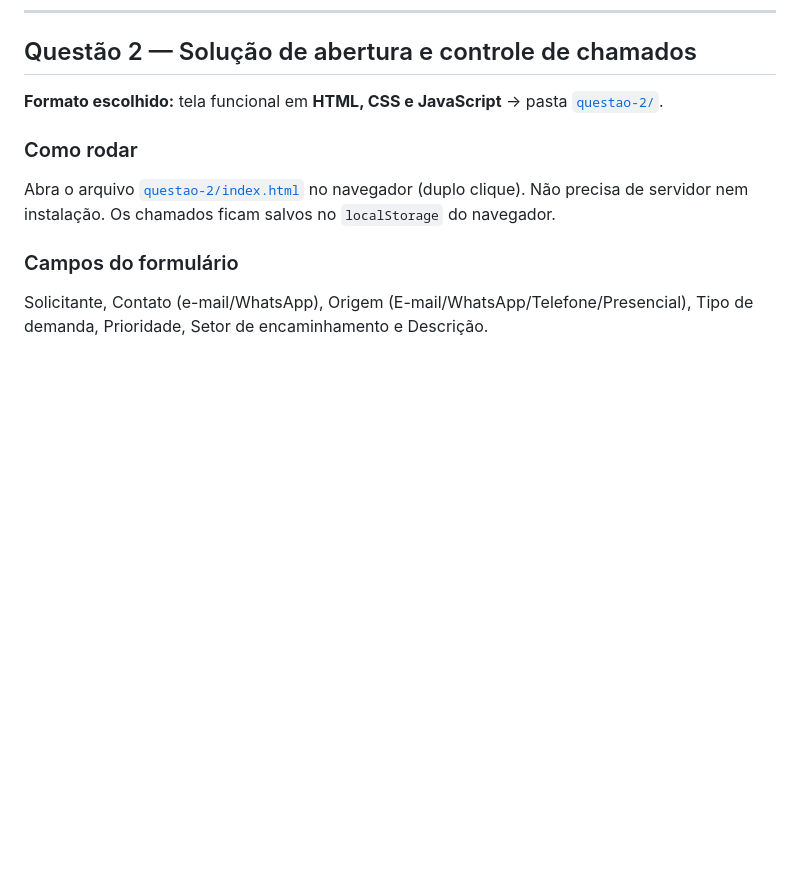
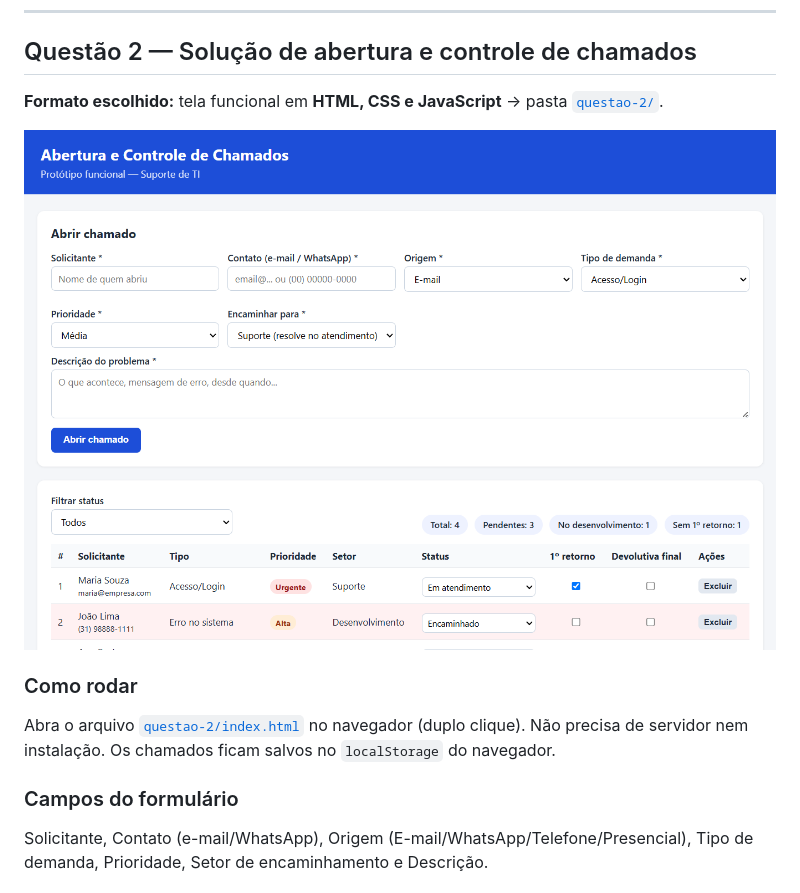
Before and after one commit to PaolloSc/prova-estagio-ti, a Markdown page: README.md, the part around the change. GitHub-like rendering; pictures changed too: docs/tela-chamados.png (added); blank space fills up the shorter version.

Commit message:
docs: adiciona screenshot da tela de chamados no README

```diff
--- a/README.md
+++ b/README.md
@@ -95,6 +95,8 @@ Descrição | Prioridade | Status | 1º retorno | Encaminhado para | Devolutiva
 ## Questão 2 — Solução de abertura e controle de chamados
 
 **Formato escolhido:** tela funcional em **HTML, CSS e JavaScript** → pasta [`questao-2/`](questao-2).
+
+![Tela de abertura e controle de chamados](docs/tela-chamados.png)
 
 ### Como rodar
 Abra o arquivo [`questao-2/index.html`](questao-2/index.html) no navegador
```
